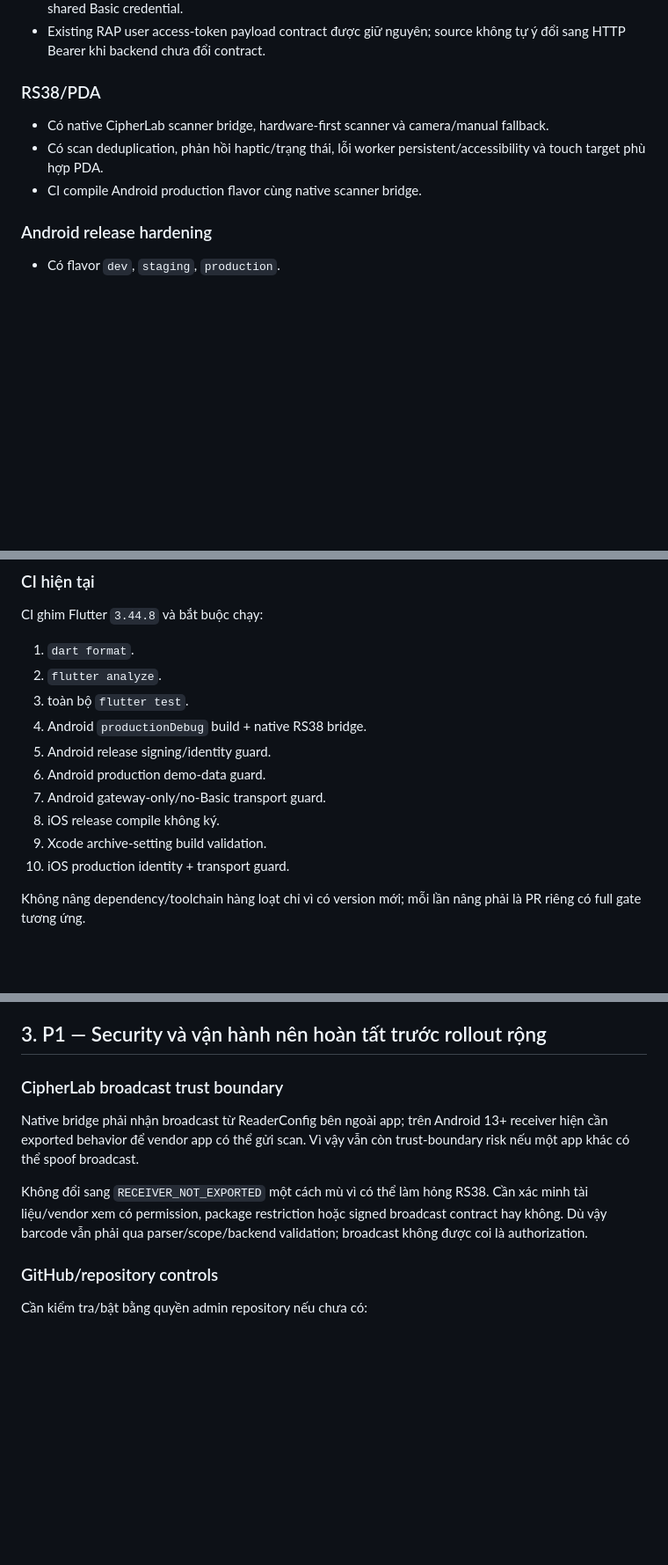
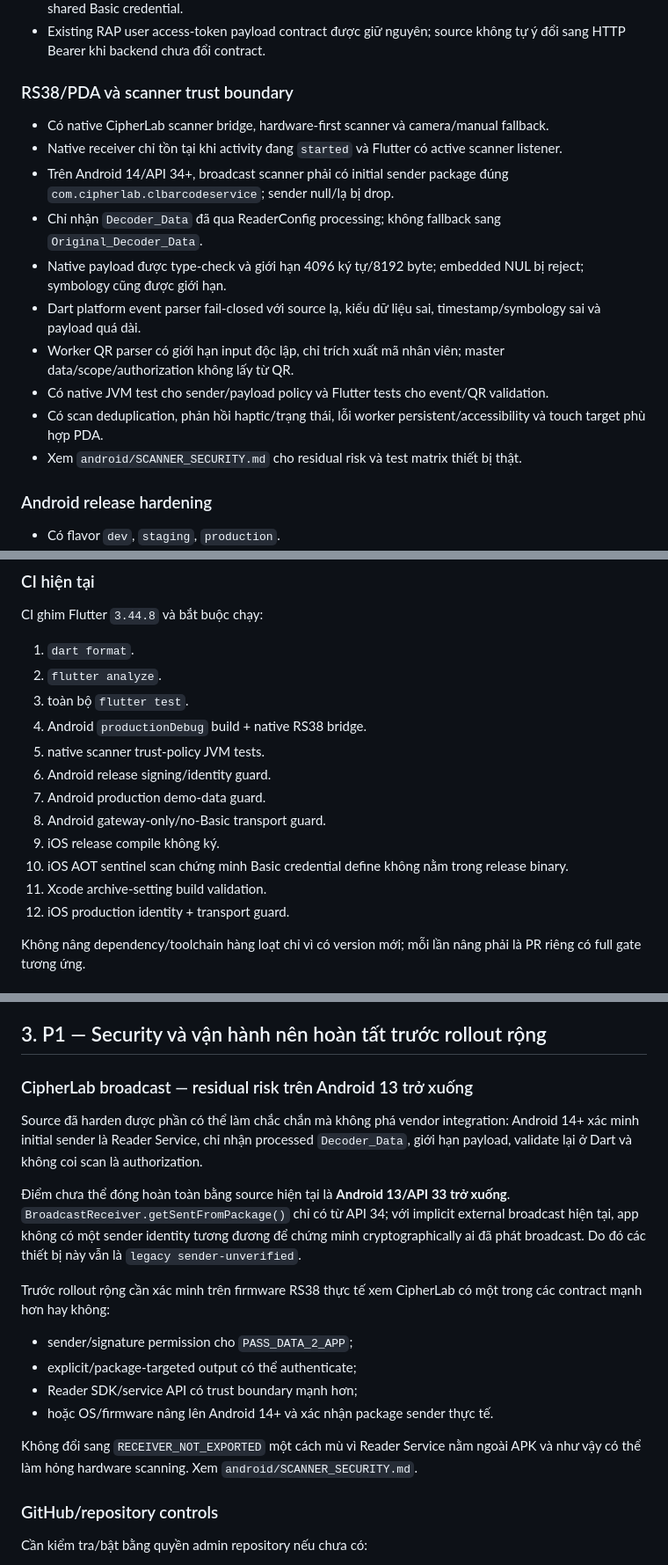
Before and after one commit to nguyenduckhiem1002-dot/Android-App-Casla, a Markdown page: casla_production/PRODUCTION_READINESS.md, 3 parts joined by grey strips. Shown at 88% size. Rendered like a GitHub page; blank space fills up the shorter version.

Commit message:
docs(readiness): record scanner trust hardening and residual risk

```diff
--- a/casla_production/PRODUCTION_READINESS.md
+++ b/casla_production/PRODUCTION_READINESS.md
@@ -31,11 +31,18 @@ Tài liệu này phản ánh trạng thái source hiện tại sau các phase ha
 - Android release guard và cross-platform `tool/verify_transport_security.sh` cấm production chứa shared Basic credential.
 - Existing RAP user access-token payload contract được giữ nguyên; source không tự ý đổi sang HTTP Bearer khi backend chưa đổi contract.
 
-### RS38/PDA
+### RS38/PDA và scanner trust boundary
 
 - Có native CipherLab scanner bridge, hardware-first scanner và camera/manual fallback.
+- Native receiver chỉ tồn tại khi activity đang `started` và Flutter có active scanner listener.
+- Trên Android 14/API 34+, broadcast scanner phải có initial sender package đúng `com.cipherlab.clbarcodeservice`; sender null/lạ bị drop.
+- Chỉ nhận `Decoder_Data` đã qua ReaderConfig processing; không fallback sang `Original_Decoder_Data`.
+- Native payload được type-check và giới hạn 4096 ký tự/8192 byte; embedded NUL bị reject; symbology cũng được giới hạn.
+- Dart platform event parser fail-closed với source lạ, kiểu dữ liệu sai, timestamp/symbology sai và payload quá dài.
+- Worker QR parser có giới hạn input độc lập, chỉ trích xuất mã nhân viên; master data/scope/authorization không lấy từ QR.
+- Có native JVM test cho sender/payload policy và Flutter tests cho event/QR validation.
 - Có scan deduplication, phản hồi haptic/trạng thái, lỗi worker persistent/accessibility và touch target phù hợp PDA.
-- CI compile Android production flavor cùng native scanner bridge.
+- Xem `android/SCANNER_SECURITY.md` cho residual risk và test matrix thiết bị thật.
 
 ### Android release hardening
 
@@ -60,12 +67,14 @@ CI ghim Flutter `3.44.8` và bắt buộc chạy:
 2. `flutter analyze`.
 3. toàn bộ `flutter test`.
 4. Android `productionDebug` build + native RS38 bridge.
-5. Android release signing/identity guard.
-6. Android production demo-data guard.
-7. Android gateway-only/no-Basic transport guard.
-8. iOS release compile không ký.
-9. Xcode archive-setting build validation.
-10. iOS production identity + transport guard.
+5. native scanner trust-policy JVM tests.
+6. Android release signing/identity guard.
+7. Android production demo-data guard.
+8. Android gateway-only/no-Basic transport guard.
+9. iOS release compile không ký.
+10. iOS AOT sentinel scan chứng minh Basic credential define không nằm trong release binary.
+11. Xcode archive-setting build validation.
+12. iOS production identity + transport guard.
 
 Không nâng dependency/toolchain hàng loạt chỉ vì có version mới; mỗi lần nâng phải là PR riêng có full gate tương ứng.
 
@@ -117,11 +126,20 @@ Trước go-live phải có:
 
 ## 3. P1 — Security và vận hành nên hoàn tất trước rollout rộng
 
-### CipherLab broadcast trust boundary
+### CipherLab broadcast — residual risk trên Android 13 trở xuống
 
-Native bridge phải nhận broadcast từ ReaderConfig bên ngoài app; trên Android 13+ receiver hiện cần exported behavior để vendor app có thể gửi scan. Vì vậy vẫn còn trust-boundary risk nếu một app khác có thể spoof broadcast.
+Source đã harden được phần có thể làm chắc chắn mà không phá vendor integration: Android 14+ xác minh initial sender là Reader Service, chỉ nhận processed `Decoder_Data`, giới hạn payload, validate lại ở Dart và không coi scan là authorization.
 
-Không đổi sang `RECEIVER_NOT_EXPORTED` một cách mù vì có thể làm hỏng RS38. Cần xác minh tài liệu/vendor xem có permission, package restriction hoặc signed broadcast contract hay không. Dù vậy barcode vẫn phải qua parser/scope/backend validation; broadcast không được coi là authorization.
+Điểm chưa thể đóng hoàn toàn bằng source hiện tại là **Android 13/API 33 trở xuống**. `BroadcastReceiver.getSentFromPackage()` chỉ có từ API 34; với implicit external broadcast hiện tại, app không có một sender identity tương đương để chứng minh cryptographically ai đã phát broadcast. Do đó các thiết bị này vẫn là `legacy sender-unverified`.
+
+Trước rollout rộng cần xác minh trên firmware RS38 thực tế xem CipherLab có một trong các contract mạnh hơn hay không:
+
+- sender/signature permission cho `PASS_DATA_2_APP`;
+- explicit/package-targeted output có thể authenticate;
+- Reader SDK/service API có trust boundary mạnh hơn;
+- hoặc OS/firmware nâng lên Android 14+ và xác nhận package sender thực tế.
+
+Không đổi sang `RECEIVER_NOT_EXPORTED` một cách mù vì Reader Service nằm ngoài APK và như vậy có thể làm hỏng hardware scanning. Xem `android/SCANNER_SECURITY.md`.
 
 ### GitHub/repository controls
 
```
Also changed, not shown: other parts of casla_production/PRODUCTION_READINESS.md (+1 -1 lines).
